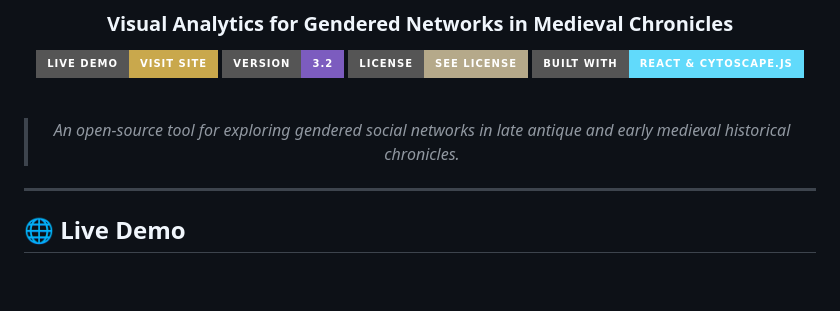
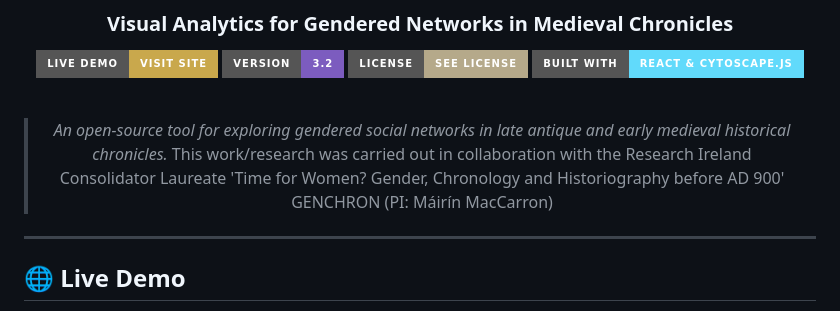
Before and after one commit to Samsomyajit/Genchron, a Markdown page: README.md, the part around the change. Rendered like a GitHub page; badges without logos; blank space fills up the shorter version.

```diff
--- a/README.md
+++ b/README.md
@@ -12,6 +12,7 @@
 <br/>
 
 > *An open-source tool for exploring gendered social networks in late antique and early medieval historical chronicles.*
+> This work/research was carried out in collaboration with the Research Ireland Consolidator Laureate 'Time for Women? Gender, Chronology and Historiography before AD 900' GENCHRON (PI: Máirín MacCarron)
 
 </div>
 
```
